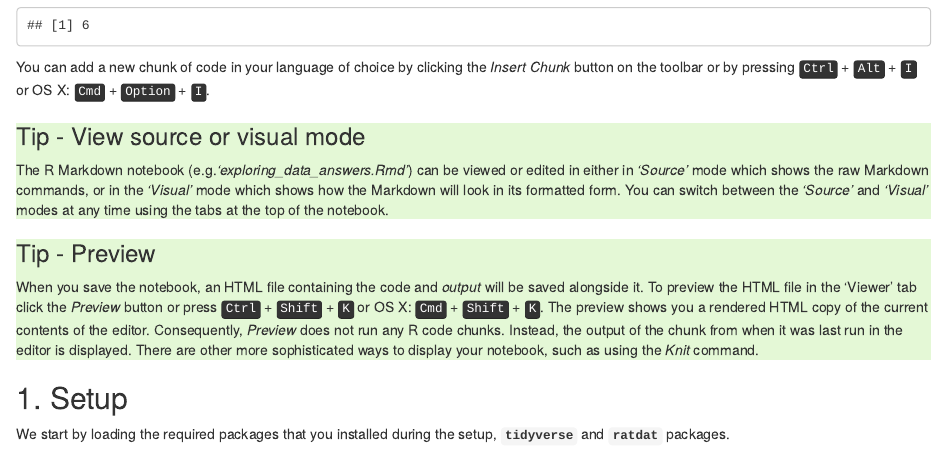
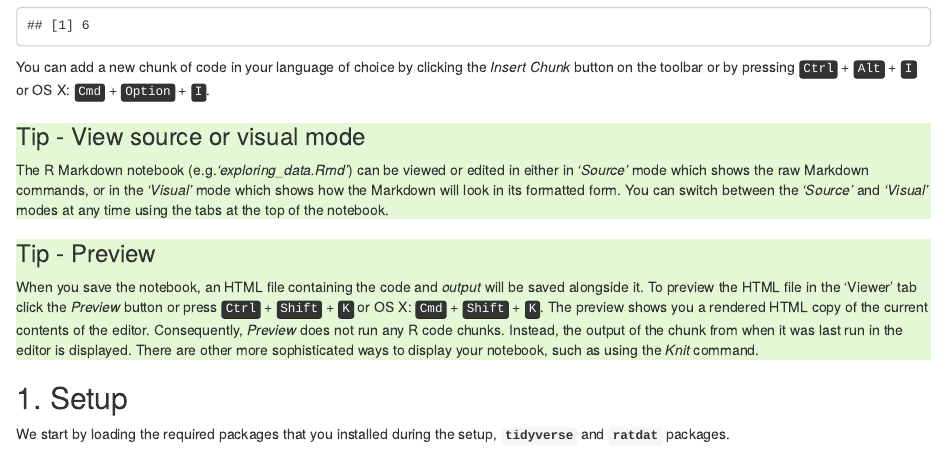
Before and after one commit to CurtinIDS/CIDS_Carpentries_R_materials, an R Markdown document (exploring_data.Rmd): the page in a window 1100 px wide, from 640 px down. Rendered offline with R 4.5, knitr and Pandoc, with nearby package versions.

Commit message:
corrected name of notebook in text

```diff
--- a/exploring_data.Rmd
+++ b/exploring_data.Rmd
@@ -54,7 +54,7 @@ the *Insert Chunk* button on the toolbar or by pressing
 
 ::: {style="background-color:#E4F8D6"}
 ### Tip - View source or visual mode
-The R Markdown notebook (e.g.*'exploring_data_answers.Rmd'*)
+The R Markdown notebook (e.g.*'exploring_data.Rmd'*)
 can be viewed or edited in either
 in *'Source'* mode which shows the raw Markdown commands, or in the
 *'Visual'* mode which shows how the Markdown will look in its formatted
--- a/visualisation_ggplot.Rmd
+++ b/visualisation_ggplot.Rmd
@@ -58,7 +58,7 @@ the *Insert Chunk* button on the toolbar or by pressing
 
 ::: {style="background-color:#E4F8D6"}
 ### Tip - View source or visual mode
-The R Markdown notebook (e.g. *'visualisation_ggplot_answers.Rmd'*) can be viewed or edited in either
+The R Markdown notebook (e.g. *'visualisation_ggplot.Rmd'*) can be viewed or edited in either
 in *'Source'* mode which shows the raw Markdown commands, or in the
 *'Visual'* mode which shows how the Markdown will look in its formatted
 form. You can switch between the *'Source'* and *'Visual'* modes at any
```
Also changed, not shown: working_with_data.Rmd (+1 -1 lines), working_with_data_answers.Rmd (+1 -1 lines).
